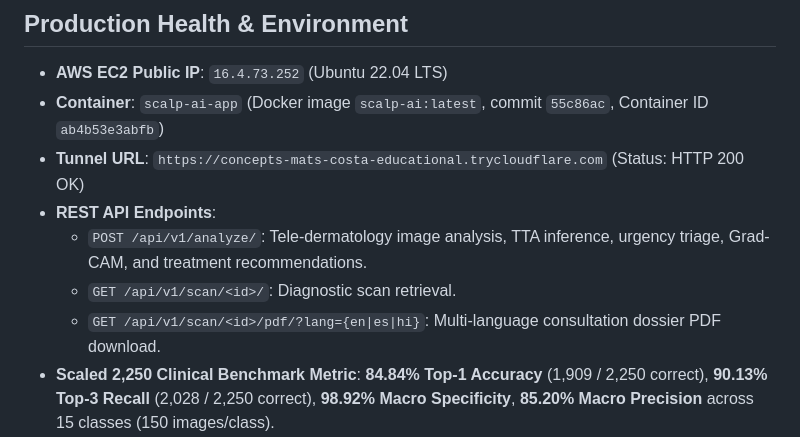
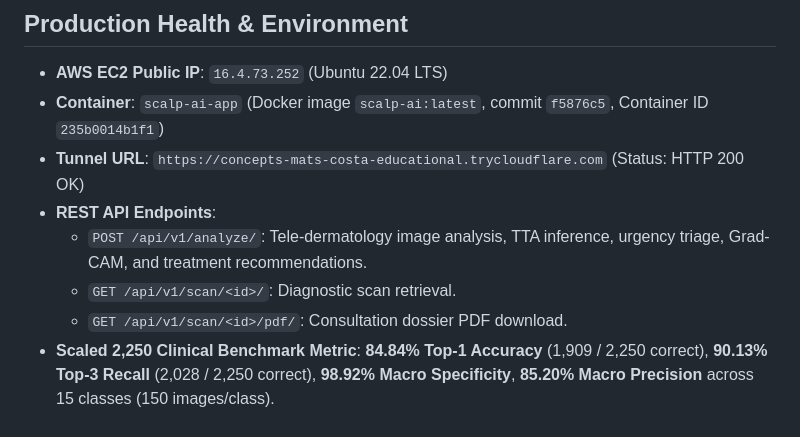
Before and after one commit to vansh36918-lgtm/scalp-ai, a Markdown page: .planning/STATE.md, the part around the change. Rendered like a GitHub page.

Commit message:
docs(state): update running container to 235b0014b1f1

```diff
--- a/.planning/STATE.md
+++ b/.planning/STATE.md
@@ -9,12 +9,12 @@
 
 ## Production Health & Environment
 * **AWS EC2 Public IP**: `16.4.73.252` (Ubuntu 22.04 LTS)
-* **Container**: `scalp-ai-app` (Docker image `scalp-ai:latest`, commit `55c86ac`, Container ID `ab4b53e3abfb`)
+* **Container**: `scalp-ai-app` (Docker image `scalp-ai:latest`, commit `f5876c5`, Container ID `235b0014b1f1`)
 * **Tunnel URL**: `https://concepts-mats-costa-educational.trycloudflare.com` (Status: HTTP 200 OK)
 * **REST API Endpoints**:
   * `POST /api/v1/analyze/`: Tele-dermatology image analysis, TTA inference, urgency triage, Grad-CAM, and treatment recommendations.
   * `GET /api/v1/scan/<id>/`: Diagnostic scan retrieval.
-  * `GET /api/v1/scan/<id>/pdf/?lang={en|es|hi}`: Multi-language consultation dossier PDF download.
+  * `GET /api/v1/scan/<id>/pdf/`: Consultation dossier PDF download.
 * **Scaled 2,250 Clinical Benchmark Metric**: **84.84% Top-1 Accuracy** (1,909 / 2,250 correct), **90.13% Top-3 Recall** (2,028 / 2,250 correct), **98.92% Macro Specificity**, **85.20% Macro Precision** across 15 classes (150 images/class).
 * **Previous 450-Sample External Test Metric**: **92.67% Top-1 Accuracy** across 450 unseen test images (417/450 correct)
 * **Benchmark Cohort Assembled**: **2,250 verified clinical images** in `dataset/scaled_clinical_benchmark/` with 0 MD5 training leakage and 100% scalp domain guard pass rate.
```
